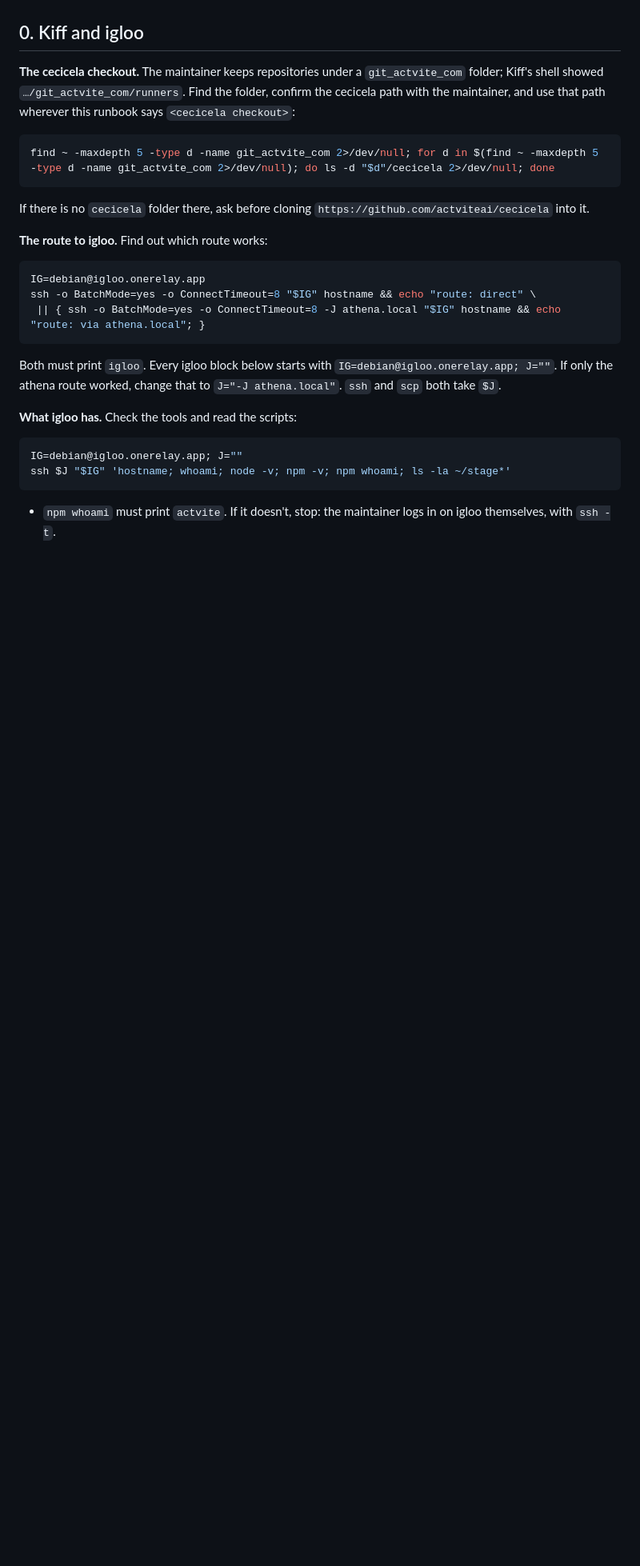
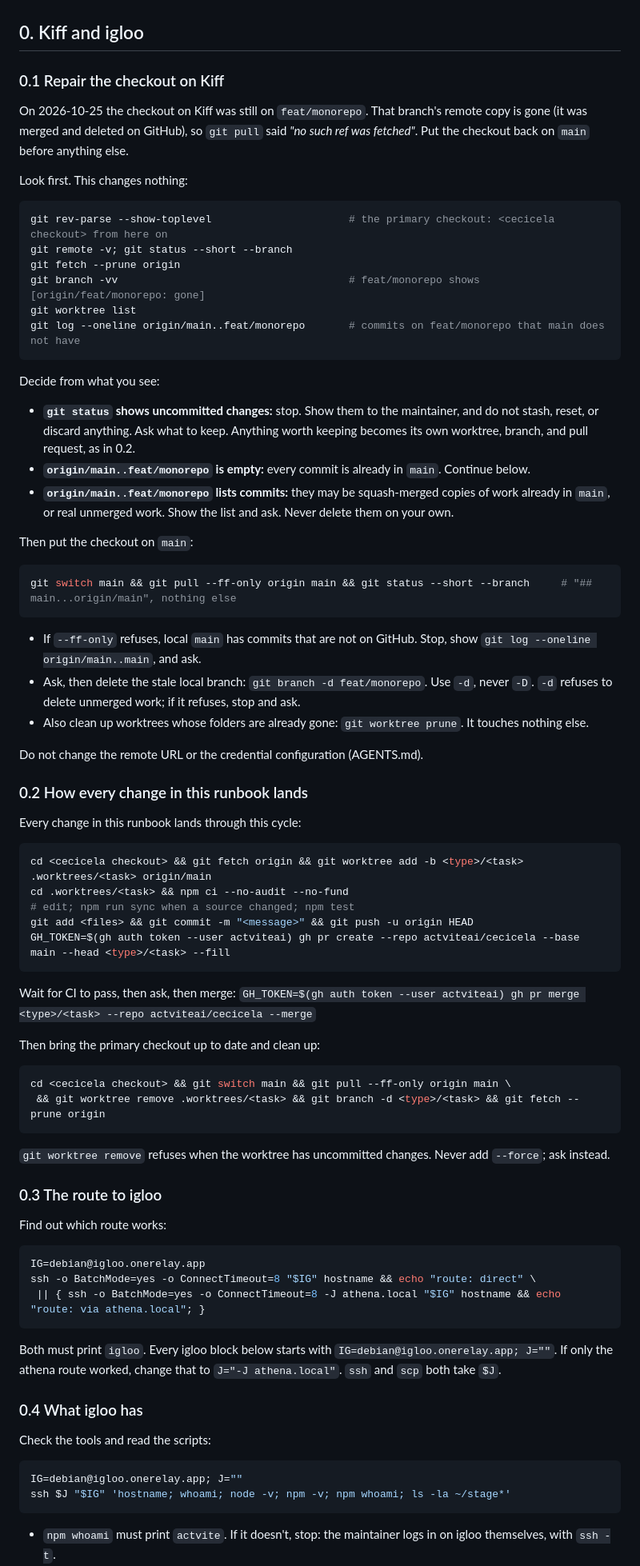
Before and after one commit to actviteai/cecicela, a Markdown page: docs/release-runbook.md, the part around one of its changes. Shown at 80% size. GitHub-like rendering; blank space fills up the shorter version.

Commit message:
docs(runbook): repair the Kiff checkout and spell out the worktree cycle
Section 0.1 puts Kiff's checkout back on main: feat/monorepo's remote is gone
(merged and deleted), so git pull had no ref. It inspects first, stops on
uncommitted or unmerged work, fast-forwards main, deletes the stale branch with
-d only, and prunes dead worktrees. Section 0.2 is the one cycle every change
uses: worktree, branch and commits, push, pull request, merge, fast-forward
main, remove the worktree. The release branch follows it.

Co-Authored-By: Claude Opus 5.5 <noreply@anthropic.com>
Claude-Session: https://claude.ai/code/session_01HHzKF3q2YNQdECW4q55Ww5

````diff
--- a/docs/release-runbook.md
+++ b/docs/release-runbook.md
@@ -42,15 +44,66 @@ Then retire what they replace. Archive the old GitHub repositories. Deprecate th
 
 ## 0. Kiff and igloo
 
-**The cecicela checkout.** The maintainer keeps repositories under a `git_actvite_com` folder; Kiff's shell showed `…/git_actvite_com/runners`. Find the folder, confirm the cecicela path with the maintainer, and use that path wherever this runbook says `<cecicela checkout>`:
+### 0.1 Repair the checkout on Kiff
+
+On 2026-10-25 the checkout on Kiff was still on `feat/monorepo`. That branch's remote copy is gone (it was merged and deleted on GitHub), so `git pull` said *"no such ref was fetched"*. Put the checkout back on `main` before anything else.
+
+Look first. This changes nothing:
 
 ```bash
-find ~ -maxdepth 5 -type d -name git_actvite_com 2>/dev/null; for d in $(find ~ -maxdepth 5 -type d -name git_actvite_com 2>/dev/null); do ls -d "$d"/cecicela 2>/dev/null; done
+git rev-parse --show-toplevel                      # the primary checkout: <cecicela checkout> from here on
+git remote -v; git status --short --branch
+git fetch --prune origin
+git branch -vv                                     # feat/monorepo shows [origin/feat/monorepo: gone]
+git worktree list
+git log --oneline origin/main..feat/monorepo       # commits on feat/monorepo that main does not have
 ```
 
-If there is no `cecicela` folder there, ask before cloning `https://github.com/actviteai/cecicela` into it.
+Decide from what you see:
 
-**The route to igloo.** Find out which route works:
+- **`git status` shows uncommitted changes:** stop. Show them to the maintainer, and do not stash, reset, or discard anything. Ask what to keep. Anything worth keeping becomes its own worktree, branch, and pull request, as in 0.2.
+- **`origin/main..feat/monorepo` is empty:** every commit is already in `main`. Continue below.
+- **`origin/main..feat/monorepo` lists commits:** they may be squash-merged copies of work already in `main`, or real unmerged work. Show the list and ask. Never delete them on your own.
+
+Then put the checkout on `main`:
+
+```bash
+git switch main && git pull --ff-only origin main && git status --short --branch     # "## main...origin/main", nothing else
+```
+
+- If `--ff-only` refuses, local `main` has commits that are not on GitHub. Stop, show `git log --oneline origin/main..main`, and ask.
+- Ask, then delete the stale local branch: `git branch -d feat/monorepo`. Use `-d`, never `-D`. `-d` refuses to delete unmerged work; if it refuses, stop and ask.
+- Also clean up worktrees whose folders are already gone: `git worktree prune`. It touches nothing else.
+
+Do not change the remote URL or the credential configuration (AGENTS.md).
+
+### 0.2 How every change in this runbook lands
+
+Every change in this runbook lands through this cycle:
+
+```bash
+cd <cecicela checkout> && git fetch origin && git worktree add -b <type>/<task> .worktrees/<task> origin/main
+cd .worktrees/<task> && npm ci --no-audit --no-fund
+# edit; npm run sync when a source changed; npm test
+git add <files> && git commit -m "<message>" && git push -u origin HEAD
+GH_TOKEN=$(gh auth token --user actviteai) gh pr create --repo actviteai/cecicela --base main --head <type>/<task> --fill
+```
+
+Wait for CI to pass, then ask, then merge:
+`GH_TOKEN=$(gh auth token --user actviteai) gh pr merge <type>/<task> --repo actviteai/cecicela --merge`
+
+Then bring the primary checkout up to date and clean up:
+
+```bash
+cd <cecicela checkout> && git switch main && git pull --ff-only origin main \
+ && git worktree remove .worktrees/<task> && git branch -d <type>/<task> && git fetch --prune origin
+```
+
+`git worktree remove` refuses when the worktree has uncommitted changes. Never add `--force`; ask instead.
+
+### 0.3 The route to igloo
+
+Find out which route works:
 
 ```bash
 IG=debian@igloo.onerelay.app
@@ -60,7 +113,9 @@ ssh -o BatchMode=yes -o ConnectTimeout=8 "$IG" hostname && echo "route: direct"
 
 Both must print `igloo`. Every igloo block below starts with `IG=debian@igloo.onerelay.app; J=""`. If only the athena route worked, change that to `J="-J athena.local"`. `ssh` and `scp` both take `$J`.
 
-**What igloo has.** Check the tools and read the scripts:
+### 0.4 What igloo has
+
+Check the tools and read the scripts:
 
 ```bash
 IG=debian@igloo.onerelay.app; J=""
````
Also changed, not shown: other parts of docs/release-runbook.md (+18 -10 lines).
